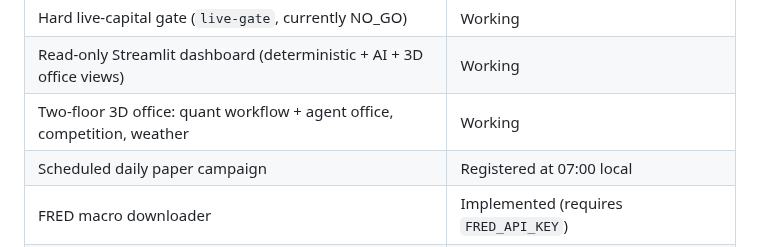
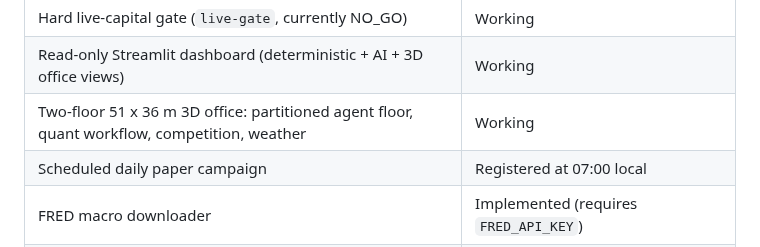
Before and after one commit to chinwei1989/trading-bot, a Markdown page: docs/10_SELF_EVAL.md, the part around the change. GitHub-like rendering.

```diff
--- a/docs/10_SELF_EVAL.md
+++ b/docs/10_SELF_EVAL.md
@@ -38,7 +38,7 @@ Full generated report: `artifacts/SELF_EVAL.md` (regenerate with `uv run python
 | AI paper scorecard + confidence calibration | Working |
 | Hard live-capital gate (`live-gate`, currently NO_GO) | Working |
 | Read-only Streamlit dashboard (deterministic + AI + 3D office views) | Working |
-| Two-floor 3D office: quant workflow + agent office, competition, weather | Working |
+| Two-floor 51 x 36 m 3D office: partitioned agent floor, quant workflow, competition, weather | Working |
 | Scheduled daily paper campaign | Registered at 07:00 local |
 | FRED macro downloader | Implemented (requires `FRED_API_KEY`) |
 | CLI: download, backtest, walkforward, paper, ai-run, ai-status, check, validate-data | Working |
```
Also changed, not shown: README.md (+1 -1 lines), docs/20_OFFICE3D.md (+16 -1 lines), docs/office3d.png, 2 other files.
